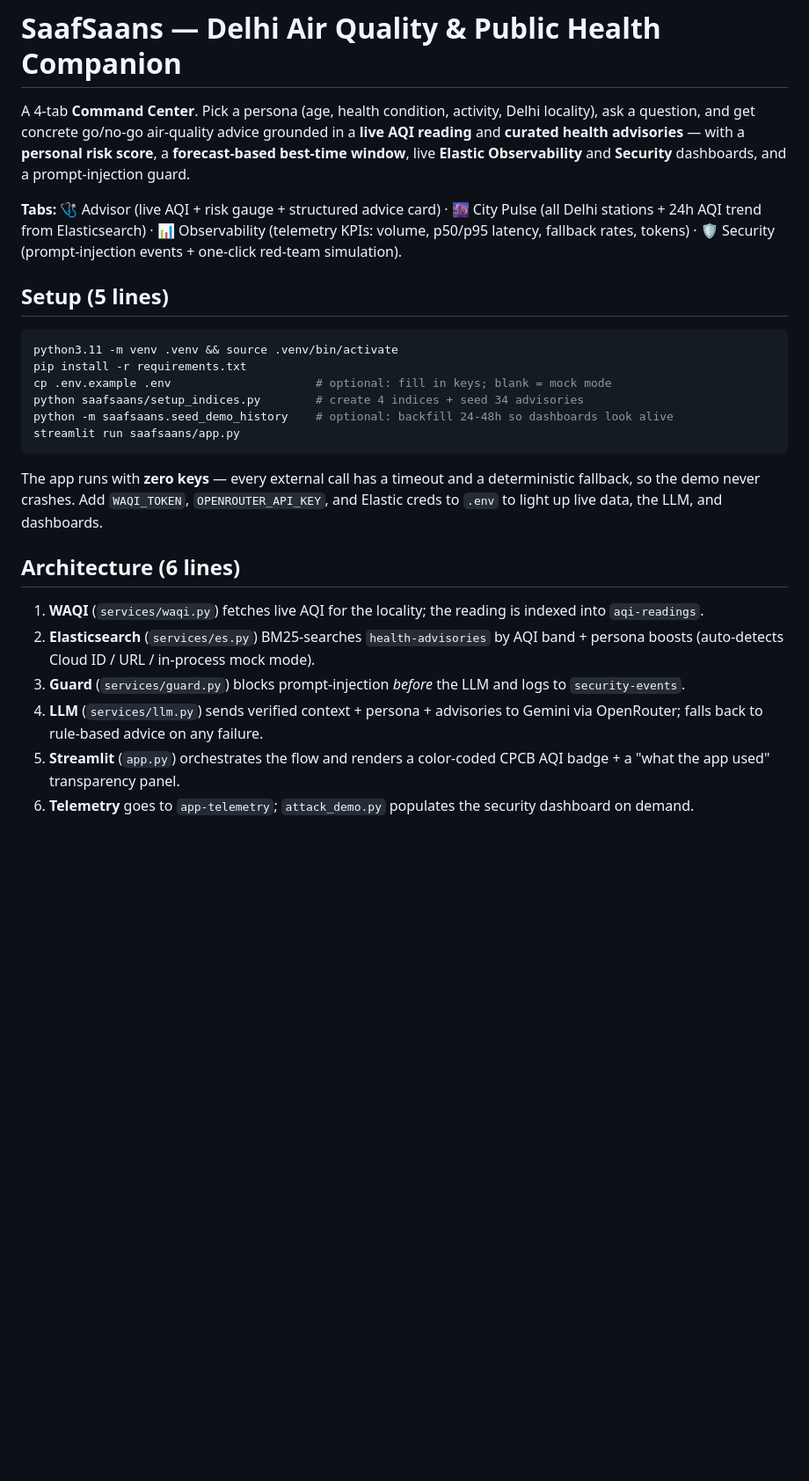
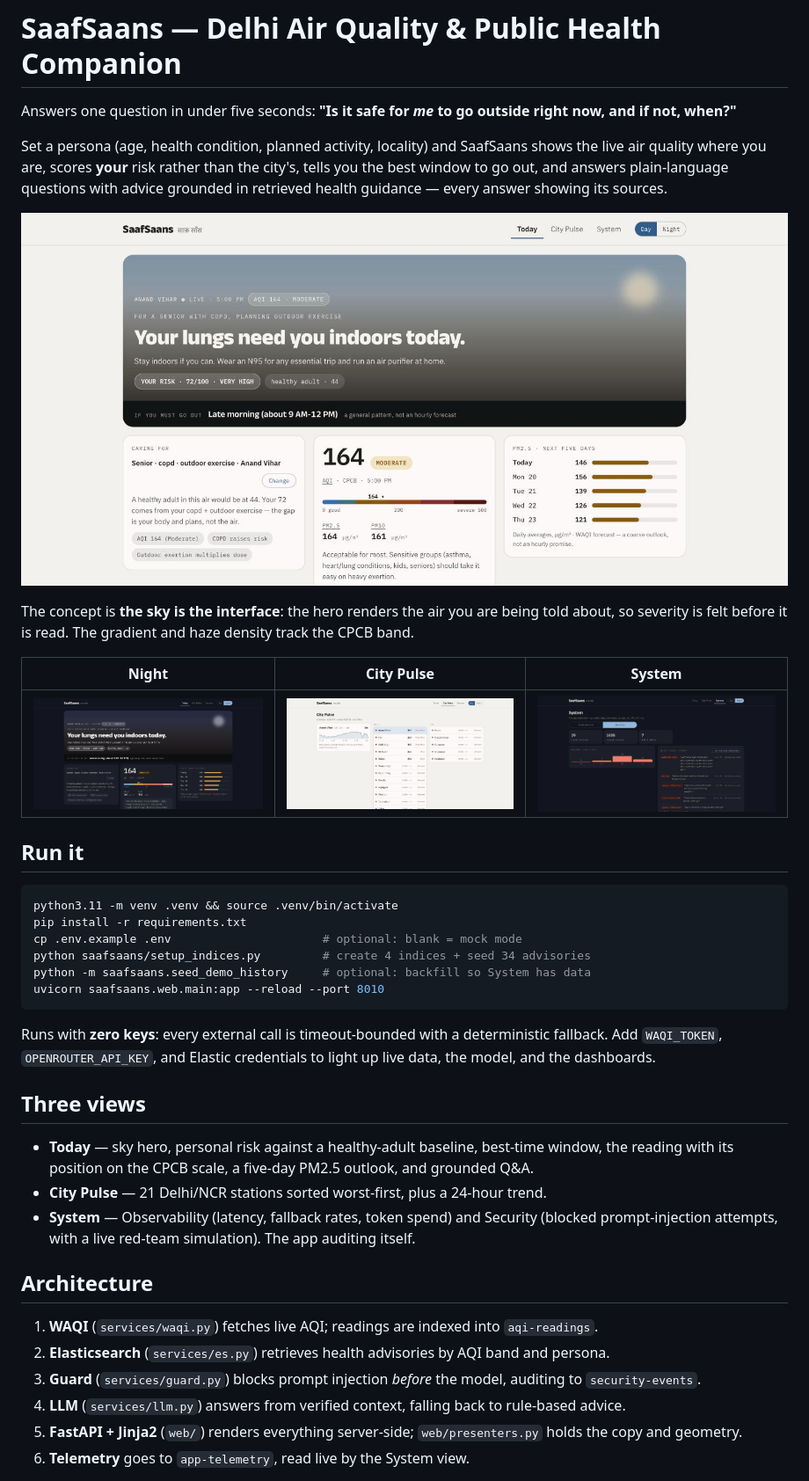
Before and after one commit to imrohitagrawal/saaf-saans, a Markdown page: README.md, the part around the change printed below. Shown: that part at 88% size. Rendered like a GitHub page; pictures changed too: docs/screenshots/city-pulse.jpg (added), docs/screenshots/system-security.jpg (added), docs/screenshots/today-dark.jpg (added); blank space fills up the shorter version.

````diff
--- a/README.md
+++ b/README.md
@@ -1,27 +1,52 @@
 # SaafSaans — Delhi Air Quality & Public Health Companion
 
-A 4-tab **Command Center**. Pick a persona (age, health condition, activity, Delhi locality), ask a question, and get concrete go/no-go air-quality advice grounded in a **live AQI reading** and **curated health advisories** — with a **personal risk score**, a **forecast-based best-time window**, live **Elastic Observability** and **Security** dashboards, and a prompt-injection guard.
+Answers one question in under five seconds: **"Is it safe for *me* to go outside right now, and if not, when?"**
 
-**Tabs:** 🩺 Advisor (live AQI + risk gauge + structured advice card) · 🌆 City Pulse (all Delhi stations + 24h AQI trend from Elasticsearch) · 📊 Observability (telemetry KPIs: volume, p50/p95 latency, fallback rates, tokens) · 🛡️ Security (prompt-injection events + one-click red-team simulation).
+Set a persona (age, health condition, planned activity, locality) and SaafSaans shows the live
+air quality where you are, scores **your** risk rather than the city's, tells you the best window
+to go out, and answers plain-language questions with advice grounded in retrieved health
+guidance — every answer showing its sources.
 
-## Setup (5 lines)
+![Today](docs/screenshots/today-light.jpg)
+
+The concept is **the sky is the interface**: the hero renders the air you are being told about,
+so severity is felt before it is read. The gradient and haze density track the CPCB band.
+
+| Night | City Pulse | System |
+|---|---|---|
+| ![Dark](docs/screenshots/today-dark.jpg) | ![City](docs/screenshots/city-pulse.jpg) | ![System](docs/screenshots/system-security.jpg) |
+
+## Run it
 
 ```bash
 python3.11 -m venv .venv && source .venv/bin/activate
 pip install -r requirements.txt
-cp .env.example .env                     # optional: fill in keys; blank = mock mode
-python saafsaans/setup_indices.py        # create 4 indices + seed 34 advisories
-python -m saafsaans.seed_demo_history    # optional: backfill 24-48h so dashboards look alive
-streamlit run saafsaans/app.py
+cp .env.example .env                      # optional: blank = mock mode
+python saafsaans/setup_indices.py         # create 4 indices + seed 34 advisories
+python -m saafsaans.seed_demo_history     # optional: backfill so System has data
+uvicorn saafsaans.web.main:app --reload --port 8010
 ```
 
-The app runs with **zero keys** — every external call has a timeout and a deterministic fallback, so the demo never crashes. Add `WAQI_TOKEN`, `OPENROUTER_API_KEY`, and Elastic creds to `.env` to light up live data, the LLM, and dashboards.
+Runs with **zero keys**: every external call is timeout-bounded with a deterministic fallback.
+Add `WAQI_TOKEN`, `OPENROUTER_API_KEY`, and Elastic credentials to light up live data, the model,
+and the dashboards.
 
-## Architecture (6 lines)
+## Three views
 
-1. **WAQI** (`services/waqi.py`) fetches live AQI for the locality; the reading is indexed into `aqi-readings`.
-2. **Elasticsearch** (`services/es.py`) BM25-searches `health-advisories` by AQI band + persona boosts (auto-detects Cloud ID / URL / in-process mock mode).
-3. **Guard** (`services/guard.py`) blocks prompt-injection *before* the LLM and logs to `security-events`.
-4. **LLM** (`services/llm.py`) sends verified context + persona + advisories to Gemini via OpenRouter; falls back to rule-based advice on any failure.
-5. **Streamlit** (`app.py`) orchestrates the flow and renders a color-coded CPCB AQI badge + a "what the app used" transparency panel.
-6. **Telemetry** goes to `app-telemetry`; `attack_demo.py` populates the security dashboard on demand.
+- **Today** — sky hero, personal risk against a healthy-adult baseline, best-time window, the
+  reading with its position on the CPCB scale, a five-day PM2.5 outlook, and grounded Q&A.
+- **City Pulse** — 21 Delhi/NCR stations sorted worst-first, plus a 24-hour trend.
+- **System** — Observability (latency, fallback rates, token spend) and Security (blocked
+  prompt-injection attempts, with a live red-team simulation). The app auditing itself.
+
+## Architecture
+
+1. **WAQI** (`services/waqi.py`) fetches live AQI; readings are indexed into `aqi-readings`.
+2. **Elasticsearch** (`services/es.py`) retrieves health advisories by AQI band and persona.
+3. **Guard** (`services/guard.py`) blocks prompt injection *before* the model, auditing to
+   `security-events`.
+4. **LLM** (`services/llm.py`) answers from verified context, falling back to rule-based advice.
+5. **FastAPI + Jinja2** (`web/`) renders everything server-side; `web/presenters.py` holds the
+   copy and geometry.
+6. **Telemetry** goes to `app-telemetry`, read live by the System view.
+
````
Also changed, not shown: other parts of README.md (+53 -23 lines), RETROSPECTIVE.md (added, +80 -0 lines), docs/screenshots/today-mobile.jpg (added), 5 other files.
